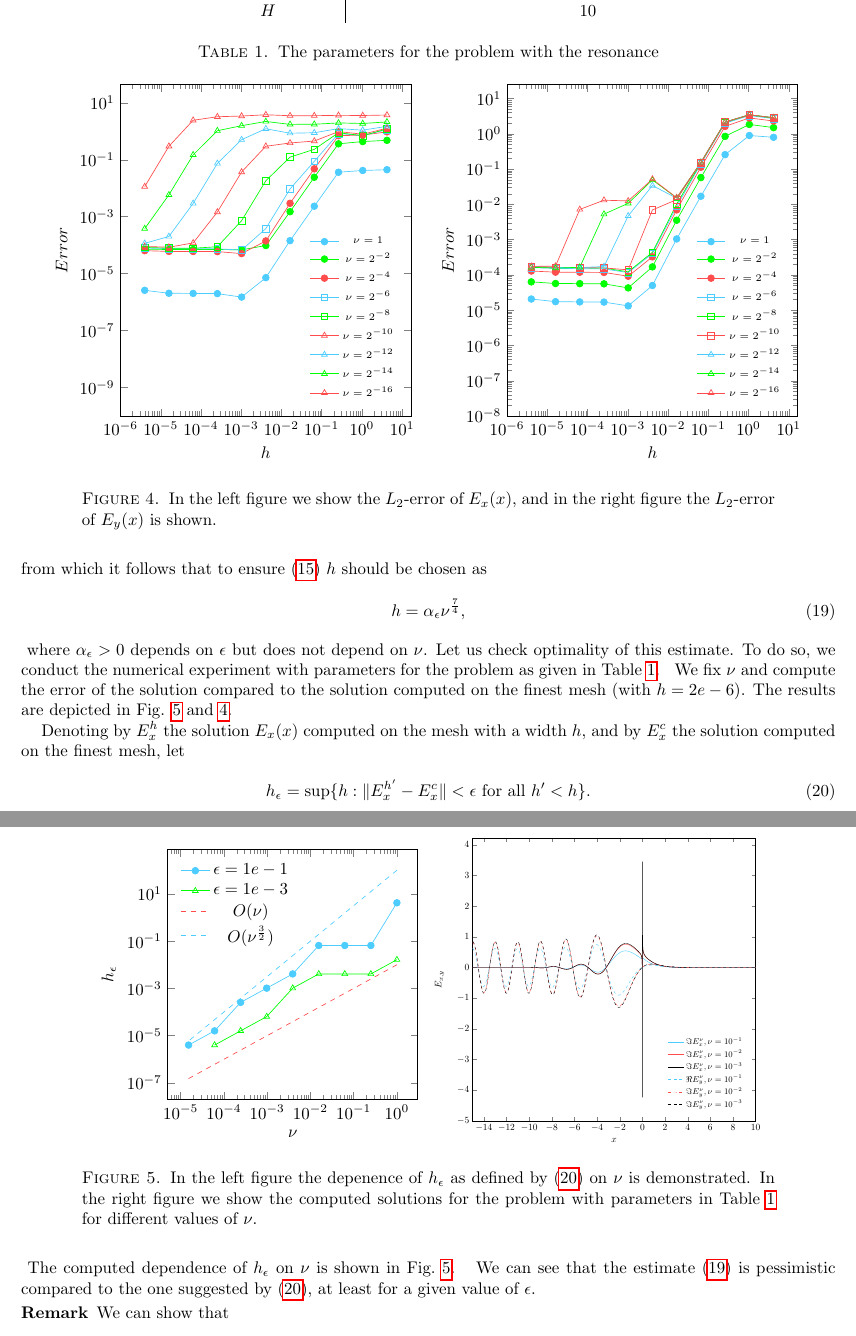
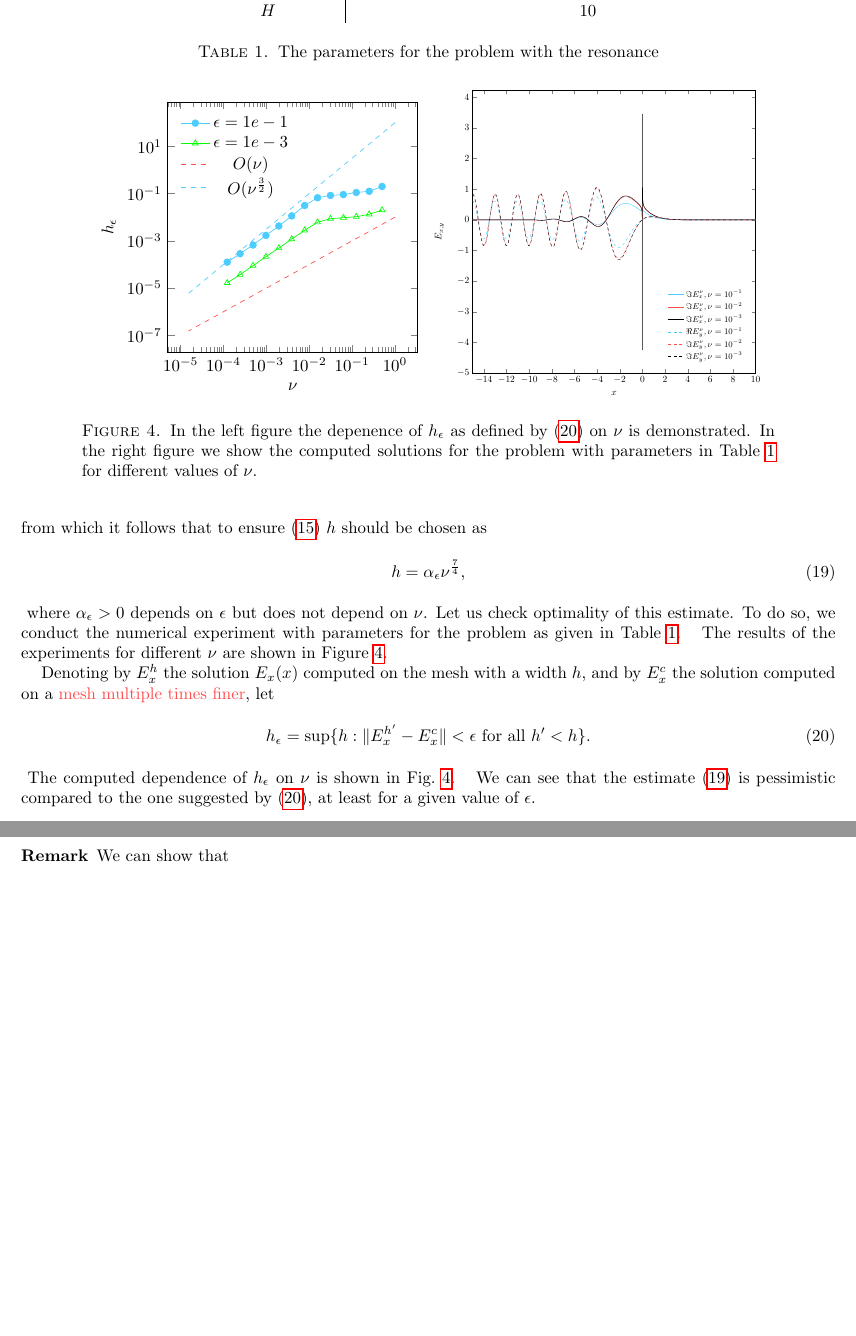
Before and after one commit to mkachanovska/cemracs2014, a LaTeX document (report/proc.tex, which reads report/numerics.tex): two parts of pages 11 and 12 of 18, joined at a grey line, cut so that both start at the same text, the shorter picture padded with empty space. Compiled offline with pdfLaTeX.

Commit message:
changed the pic to a cooler one, removed incorrect data (due to a bug in the code)

```diff
--- a/report/numerics.tex
+++ b/report/numerics.tex
@@ -174,86 +174,9 @@ $H$ & 10 \\
 \caption{The parameters for the problem with the resonance}
 \label{tab:parameters}
 \end{table}
-We fix $\nu$ and compute the error of the solution compared to the solution computed on the finest mesh  (with $h=2e-6$).
- The results are depicted in Fig. \ref{fig:dependence} and \ref{fig:l2_err_e2}.
-\begin{figure}
-\begin{tabular}{cc}
-\begin{tikzpicture}
-    \begin{loglogaxis}[
-    	width=0.45\textwidth,
-    	height=0.5\textwidth,
-        xlabel=$h$,
-        ylabel=$Error$,
-        ymin=1e-10,
-        legend style={
-at={(0.2,1.5)},
-legend pos= south east,
-anchor=south east,
-draw=none,
-font=\tiny
-}
-]
-\addplot[mark=*,blue] table {pics/result_l2e1.1.dat};
-\addlegendentry{$\nu=1$};
-\addplot[mark=*,green] table {pics/result_l2e1.0.25.dat};
-\addlegendentry{$\nu=2^{-2}$};
-\addplot[mark=*,red] table {pics/result_l2e1.0.0625.dat};
-\addlegendentry{$\nu=2^{-4}$};
-\addplot[mark=square,blue] table {pics/result_l2e1.0.015625.dat};
-\addlegendentry{$\nu=2^{-6}$};
-\addplot[mark=square,green] table {pics/result_l2e1.0.0039062.dat};
-\addlegendentry{$\nu=2^{-8}$};
-\addplot[mark=triangle,red] table {pics/result_l2e1.0.00097656.dat};
-\addlegendentry{$\nu=2^{-10}$};
-\addplot[mark=triangle,blue] table {pics/result_l2e1.0.00024414.dat};
-\addlegendentry{$\nu=2^{-12}$};
-\addplot[mark=triangle, green] table {pics/result_l2e1.6.1035e-05.dat};
-\addlegendentry{$\nu=2^{-14}$};
-\addplot[mark=triangle, red] table{pics/result_l2e1.1.5259e-05.dat};
-\addlegendentry{$\nu=2^{-16}$};
-\end{loglogaxis}
-\end{tikzpicture} &
-\begin{tikzpicture}
-    \begin{loglogaxis}[
-    	width=0.45\textwidth,
-    	height=0.5\textwidth,
-        xlabel=$h$,
-        ylabel=$Error$,
-        ymin=1e-8,
-        legend style={
-at={(0.2,1.5)},
-legend pos= south east,
-anchor=south east,
-draw=none,
-font=\tiny
-}
-]
-\addplot[mark=*,blue] table {pics/result_l2e2.1.dat};
-\addlegendentry{$\nu=1$};
-\addplot[mark=*,green] table {pics/result_l2e2.0.25.dat};
-\addlegendentry{$\nu=2^{-2}$};
-\addplot[mark=*,red] table {pics/result_l2e2.0.0625.dat};
-\addlegendentry{$\nu=2^{-4}$};
-\addplot[mark=square,blue] table {pics/result_l2e2.0.015625.dat};
-\addlegendentry{$\nu=2^{-6}$};
-\addplot[mark=square,green] table {pics/result_l2e2.0.0039062.dat};
-\addlegendentry{$\nu=2^{-8}$};
-\addplot[mark=square, red] table {pics/result_l2e2.0.00097656.dat};
-\addlegendentry{$\nu=2^{-10}$};
-\addplot[mark=triangle,blue] table {pics/result_l2e2.0.00024414.dat};
-\addlegendentry{$\nu=2^{-12}$};
-\addplot[mark=triangle, green] table{pics/result_l2e2.6.1035e-05.dat};
-\addlegendentry{$\nu=2^{-14}$};
-\addplot[mark=triangle, red] table{pics/result_l2e2.1.5259e-05.dat};
-\addlegendentry{$\nu=2^{-16}$};
-\end{loglogaxis}
-\end{tikzpicture}
-\end{tabular}
-\caption{In the left figure we show the $L_{2}$-error of $E_{x}(x)$, and in the right figure the $L_2$-error of $E_y(x)$ is shown.}
-\label{fig:l2_err_e2}
-\end{figure}
+The results of the experiments for different $\nu$ are shown in Figure \ref{fig:dependence}.
 
-Denoting by $E_{x}^{h}$ the solution $E_{x}(x)$ computed on the mesh with a width $h$, and by $E_{x}^{c}$ the solution computed on the finest mesh, let
+Denoting by $E_{x}^{h}$ the solution $E_{x}(x)$ computed on the mesh with a width $h$, and by $E_{x}^{c}$ the solution computed on a \urev{mesh multiple times finer}, let
 \begin{align}
 \label{eq:def_epsilon}
 h_{\epsilon}=\sup\{h: \|E_{x}^{h'}-E_{x}^{c}\|<\epsilon \text{ for all } h'<h\}.
@@ -271,7 +194,8 @@ The computed dependence of $h_{\epsilon}$ on $\nu$ is shown in Fig.~\ref{fig:dep
 at={(0.2,1.5)},
 legend pos=north west,
 %anchor=south east,
-draw=none
+draw=none,
+xmin=0.5e-5
 }
 ]
 \addplot[mark=*,blue] table {pics/h1e-1.dat};
```
Also changed, not shown: report/pics/h1e-1.dat (+13 -14 lines), report/pics/h1e-3.dat (+13 -14 lines), 1 other file.
